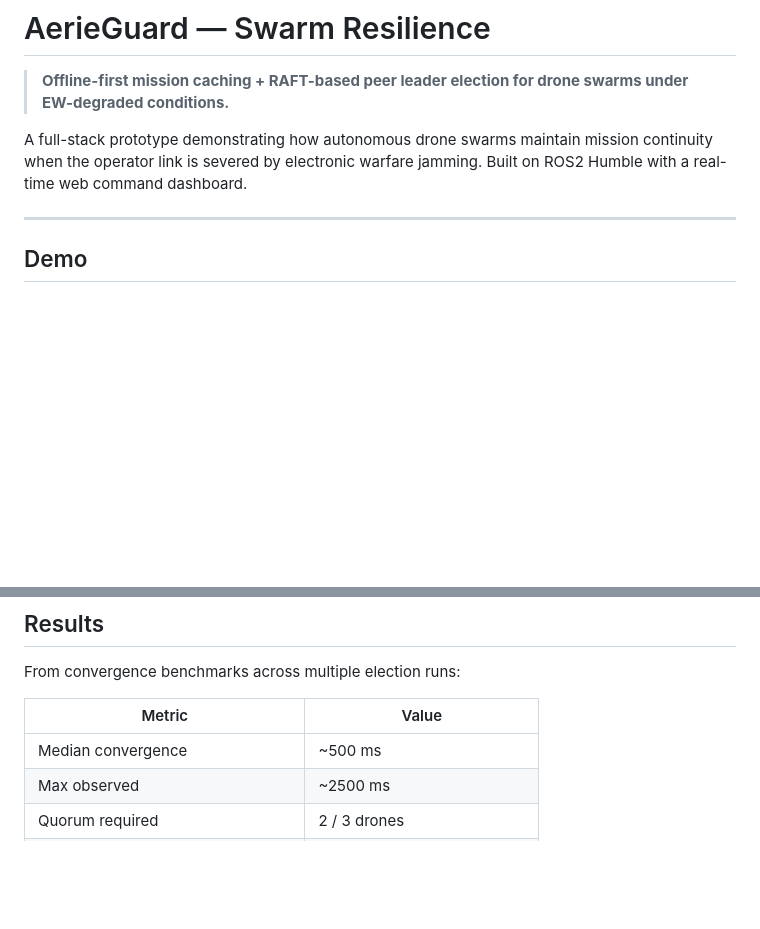
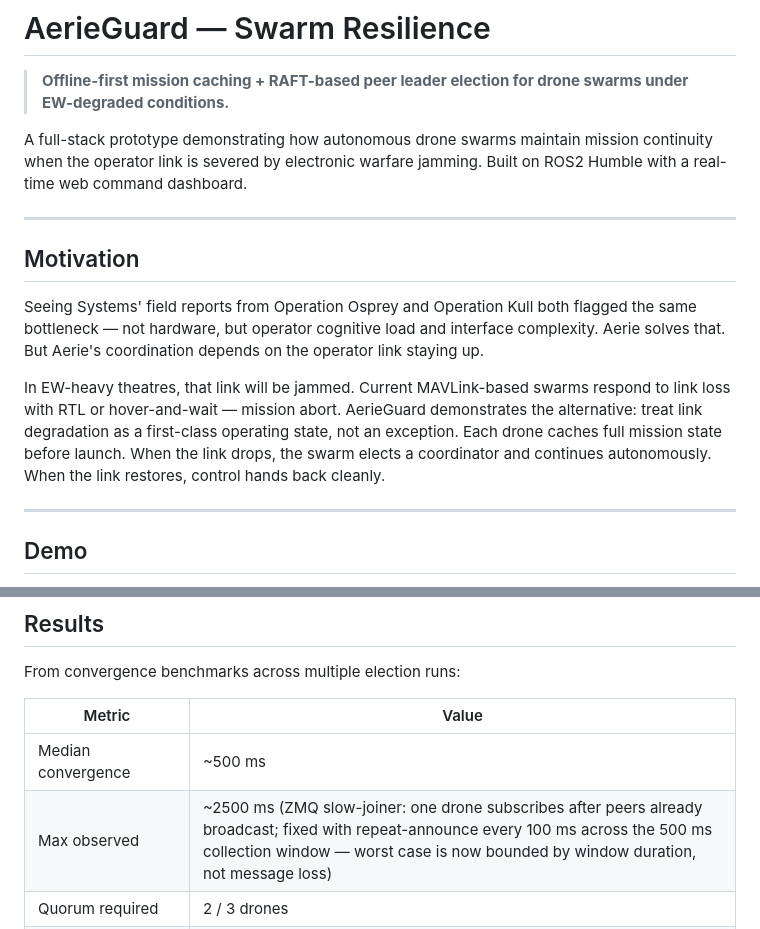
Before and after one commit to kaish114/aerieguard-swarm-resilience, a Markdown page: README.md, 2 parts joined by grey strips. Drawn GitHub-style; blank space fills up the shorter version.

Commit message:
docs: add motivation section and explain 2500ms convergence variance

```diff
--- a/README.md
+++ b/README.md
@@ -3,6 +3,14 @@
 > **Offline-first mission caching + RAFT-based peer leader election for drone swarms under EW-degraded conditions.**
 
 A full-stack prototype demonstrating how autonomous drone swarms maintain mission continuity when the operator link is severed by electronic warfare jamming. Built on ROS2 Humble with a real-time web command dashboard.
+
+---
+
+## Motivation
+
+Seeing Systems' field reports from Operation Osprey and Operation Kull both flagged the same bottleneck — not hardware, but operator cognitive load and interface complexity. Aerie solves that. But Aerie's coordination depends on the operator link staying up.
+
+In EW-heavy theatres, that link will be jammed. Current MAVLink-based swarms respond to link loss with RTL or hover-and-wait — mission abort. AerieGuard demonstrates the alternative: treat link degradation as a first-class operating state, not an exception. Each drone caches full mission state before launch. When the link drops, the swarm elects a coordinator and continues autonomously. When the link restores, control hands back cleanly.
 
 ---
 
@@ -221,7 +229,7 @@ From convergence benchmarks across multiple election runs:
 | Metric | Value |
 |---|---|
 | Median convergence | ~500 ms |
-| Max observed | ~2500 ms |
+| Max observed | ~2500 ms (ZMQ slow-joiner: one drone subscribes after peers already broadcast; fixed with repeat-announce every 100 ms across the 500 ms collection window — worst case is now bounded by window duration, not message loss) |
 | Quorum required | 2 / 3 drones |
 | False elections (pre-first-heartbeat) | 0 (armed flag prevents them) |
 
```
